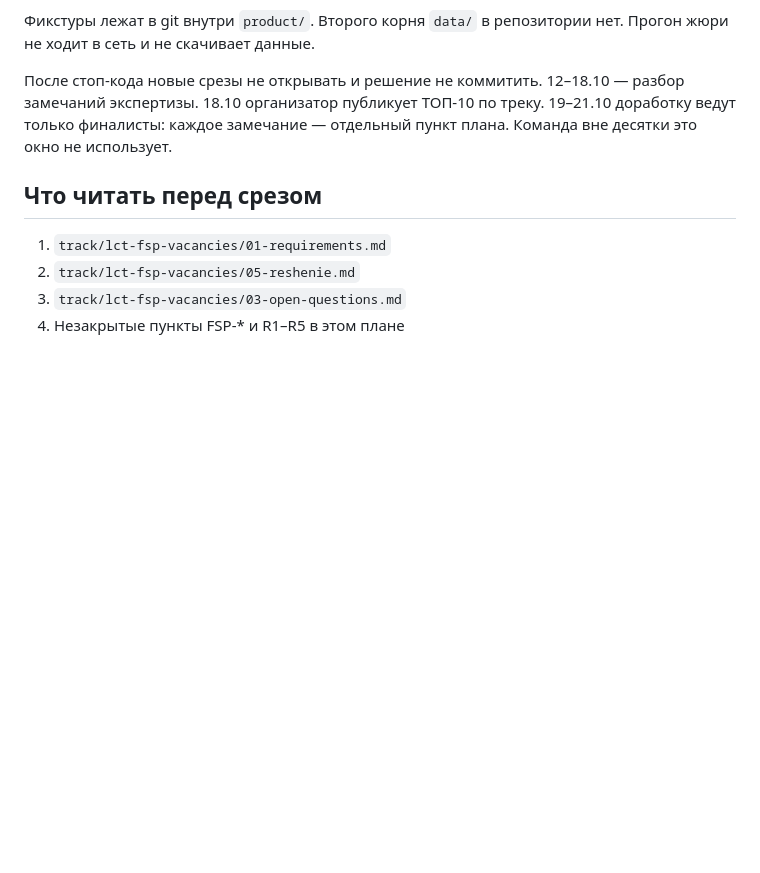
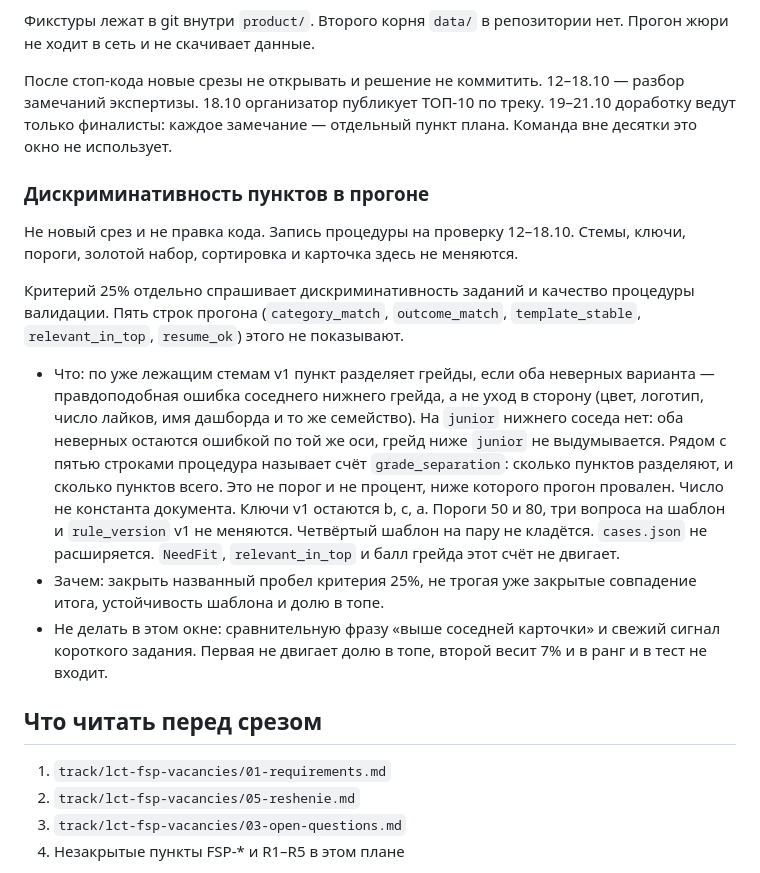
Before and after one commit to unhexx/hackaton_exception_expert, a Markdown page: track/lct-fsp-vacancies/04-plan.md, the part around the change. Drawn GitHub-style; blank space fills up the shorter version.

Commit message:
Записал счёт дискриминативности grade_separation в плане и решении.

```diff
--- a/track/lct-fsp-vacancies/04-plan.md
+++ b/track/lct-fsp-vacancies/04-plan.md
@@ -139,6 +139,16 @@ R6 (свои вакансии) и R7 (задание работодателя)
 
 После стоп-кода новые срезы не открывать и решение не коммитить. 12–18.10 — разбор замечаний экспертизы. 18.10 организатор публикует ТОП-10 по треку. 19–21.10 доработку ведут только финалисты: каждое замечание — отдельный пункт плана. Команда вне десятки это окно не использует.
 
+### Дискриминативность пунктов в прогоне
+
+Не новый срез и не правка кода. Запись процедуры на проверку 12–18.10. Стемы, ключи, пороги, золотой набор, сортировка и карточка здесь не меняются.
+
+Критерий 25% отдельно спрашивает дискриминативность заданий и качество процедуры валидации. Пять строк прогона (`category_match`, `outcome_match`, `template_stable`, `relevant_in_top`, `resume_ok`) этого не показывают.
+
+- Что: по уже лежащим стемам v1 пункт разделяет грейды, если оба неверных варианта — правдоподобная ошибка соседнего нижнего грейда, а не уход в сторону (цвет, логотип, число лайков, имя дашборда и то же семейство). На `junior` нижнего соседа нет: оба неверных остаются ошибкой по той же оси, грейд ниже `junior` не выдумывается. Рядом с пятью строками процедура называет счёт `grade_separation`: сколько пунктов разделяют, и сколько пунктов всего. Это не порог и не процент, ниже которого прогон провален. Число не константа документа. Ключи v1 остаются b, c, a. Пороги 50 и 80, три вопроса на шаблон и `rule_version` v1 не меняются. Четвёртый шаблон на пару не кладётся. `cases.json` не расширяется. `NeedFit`, `relevant_in_top` и балл грейда этот счёт не двигает.
+- Зачем: закрыть названный пробел критерия 25%, не трогая уже закрытые совпадение итога, устойчивость шаблона и долю в топе.
+- Не делать в этом окне: сравнительную фразу «выше соседней карточки» и свежий сигнал короткого задания. Первая не двигает долю в топе, второй весит 7% и в ранг и в тест не входит.
+
 ## Что читать перед срезом
 
 1. `track/lct-fsp-vacancies/01-requirements.md`
```
Also changed, not shown: track/lct-fsp-vacancies/05-reshenie.md (+3 -1 lines).
